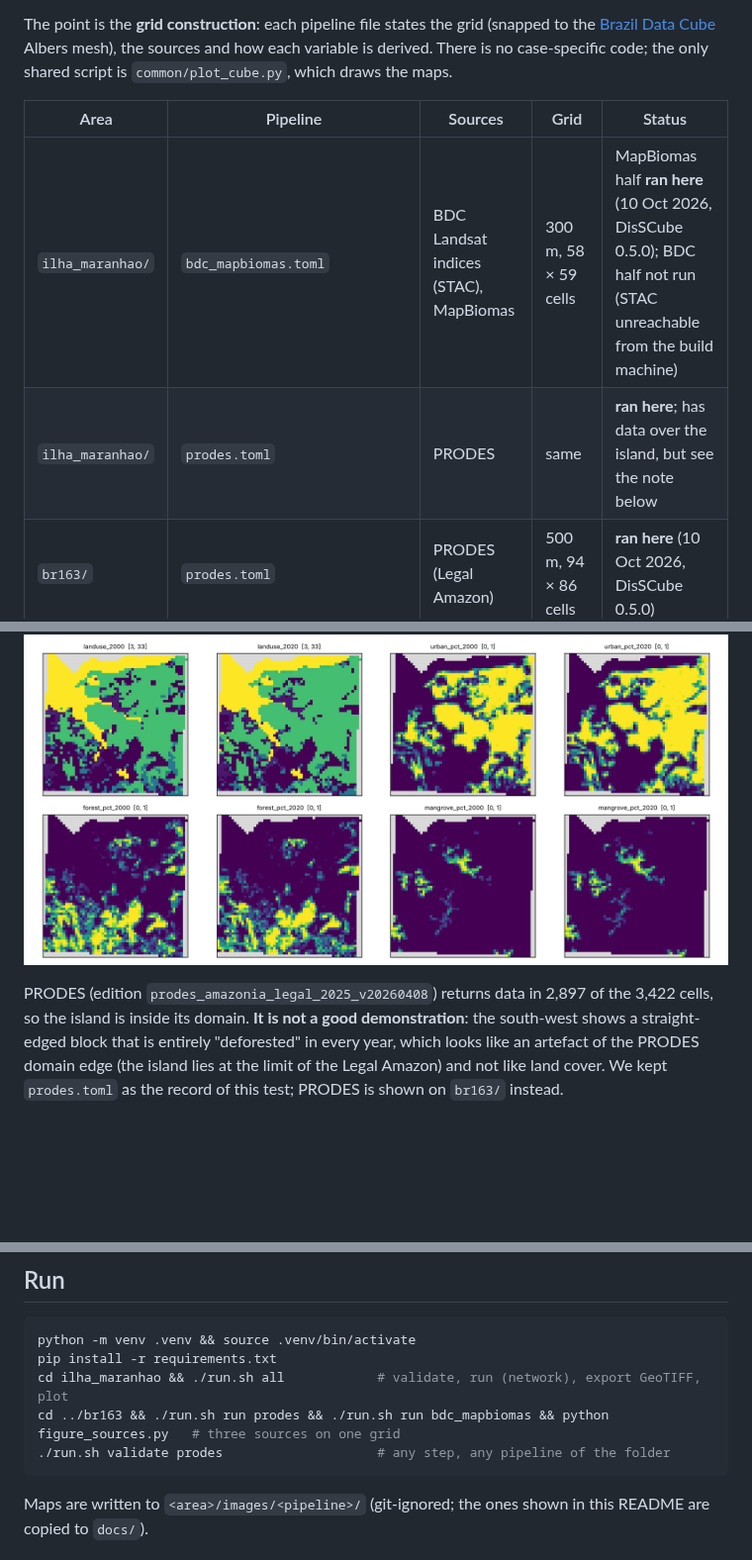
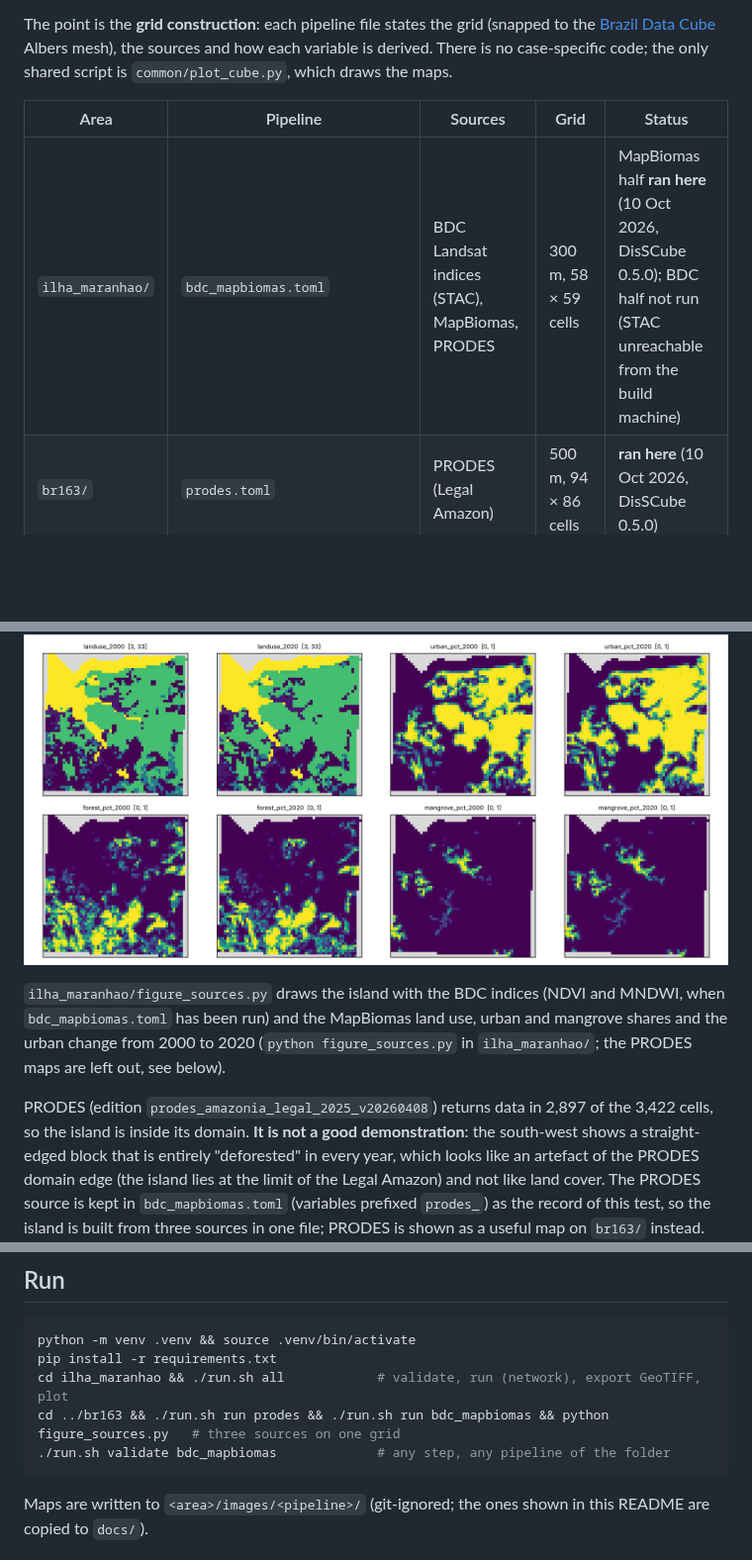
Before and after one commit to LambdaGeo/disscube-grids, a Markdown page: README.md, 3 parts joined by grey strips. Shown at 99% size. Drawn GitHub-style; blank space fills up the shorter version.

Commit message:
put the prodes source of the ilha maranhão

````diff
--- a/README.md
+++ b/README.md
@@ -11,8 +11,7 @@ variable is derived. There is no case-specific code; the only shared script is
 
 | Area | Pipeline | Sources | Grid | Status |
 |---|---|---|---|---|
-| `ilha_maranhao/` | `bdc_mapbiomas.toml` | BDC Landsat indices (STAC), MapBiomas | 300 m, 58 × 59 cells | MapBiomas half **ran here** (10 Oct 2026, DisSCube 0.5.0); BDC half not run (STAC unreachable from the build machine) |
-| `ilha_maranhao/` | `prodes.toml` | PRODES | same | **ran here**; has data over the island, but see the note below |
+| `ilha_maranhao/` | `bdc_mapbiomas.toml` | BDC Landsat indices (STAC), MapBiomas, PRODES | 300 m, 58 × 59 cells | MapBiomas half **ran here** (10 Oct 2026, DisSCube 0.5.0); BDC half not run (STAC unreachable from the build machine) |
 | `br163/` | `prodes.toml` | PRODES (Legal Amazon) | 500 m, 94 × 86 cells | **ran here** (10 Oct 2026, DisSCube 0.5.0) |
 | `br163/` | `bdc_mapbiomas.toml` | BDC Landsat NDVI (STAC), MapBiomas | same | MapBiomas half **ran here** (11 Oct 2026, DisSCube 0.5.0); BDC half: to run (needs access to the BDC STAC service) |
 | `brasil_5km/` | `build_mapbiomas_cellspace.py` | MapBiomas (collection 11, 30 m) | 5.28 km, 900 × 1,040 cells | in progress; needs a tile loop |
@@ -24,11 +23,16 @@ MapBiomas (collection 11) on the 300 m BDC-snapped grid: 3,083 of 3,422 cells ha
 as the earlier run in `disscube-recipes`. It takes about 6 s after the download.
 ![MapBiomas on the island](docs/ilha_maranhao_mapbiomas.png)
 
+`ilha_maranhao/figure_sources.py` draws the island with the BDC indices (NDVI and MNDWI, when `bdc_mapbiomas.toml` has been
+run) and the MapBiomas land use, urban and mangrove shares and the urban change from 2000 to 2020
+(`python figure_sources.py` in `ilha_maranhao/`; the PRODES maps are left out, see below).
+
 PRODES (edition `prodes_amazonia_legal_2025_v20260408`) returns data in 2,897 of the 3,422 cells,
 so the island is inside its domain. **It is not a good demonstration**: the south-west shows a
 straight-edged block that is entirely "deforested" in every year, which looks like an artefact of
 the PRODES domain edge (the island lies at the limit of the Legal Amazon) and not like land cover.
-We kept `prodes.toml` as the record of this test; PRODES is shown on `br163/` instead.
+The PRODES source is kept in `bdc_mapbiomas.toml` (variables prefixed `prodes_`) as the record of this test, so the island is
+built from three sources in one file; PRODES is shown as a useful map on `br163/` instead.
 ![PRODES on the island](docs/ilha_maranhao_prodes.png)
 
 PRODES on the BR-163 near Mojuí dos Campos (500 m grid, 94 × 86 cells, 7,997 of 8,084 cells with data,
@@ -58,7 +62,7 @@ python -m venv .venv && source .venv/bin/activate
 pip install -r requirements.txt
 cd ilha_maranhao && ./run.sh all            # validate, run (network), export GeoTIFF, plot
 cd ../br163 && ./run.sh run prodes && ./run.sh run bdc_mapbiomas && python figure_sources.py   # three sources on one grid
-./run.sh validate prodes                    # any step, any pipeline of the folder
+./run.sh validate bdc_mapbiomas             # any step, any pipeline of the folder
 ```
 
 Maps are written to `<area>/images/<pipeline>/` (git-ignored; the ones shown in this README are
````
Also changed, not shown: docs/ilha_maranhao_sources.png (added), 4 other files.
